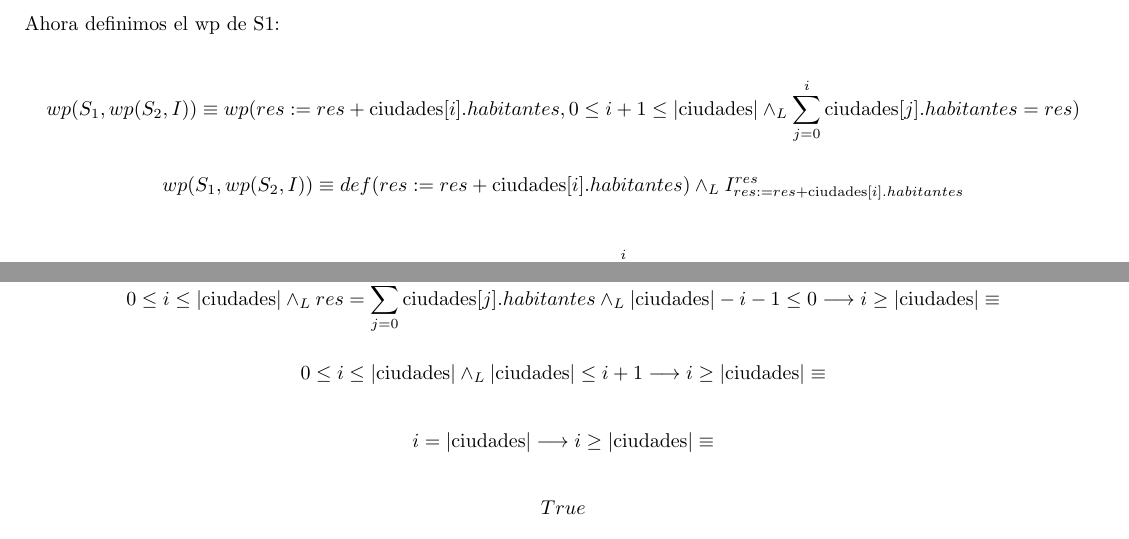
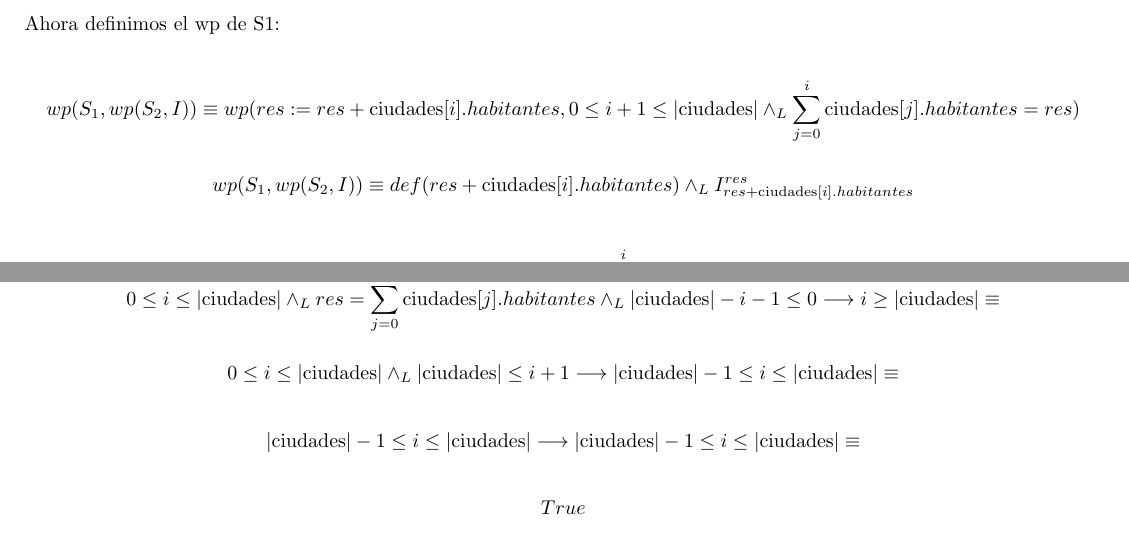
Before and after one commit to ulimonte05/TP-Algo-1, a LaTeX document (xforce.tex): two parts of pages 4 and 6 of 6, joined at a grey line, cut so that both start at the same text. Compiled offline with pdfLaTeX.

Commit message:
correcion 2 breve

```diff
--- a/xforce.tex
+++ b/xforce.tex
@@ -330,7 +330,7 @@ wp(S_1, wp(S_2, I)) \equiv wp(res := res + \text{ciudades}[i].habitantes, 0 \leq
 \]
 
 \[
-wp(S_1, wp(S_2, I)) \equiv def(res := res + \text{ciudades}[i].habitantes) \yLuego I_{res := res + \text{ciudades}[i].habitantes}^{res}
+wp(S_1, wp(S_2, I)) \equiv def(res + \text{ciudades}[i].habitantes) \yLuego I_{res + \text{ciudades}[i].habitantes}^{res}
 \]
 
 \[
@@ -477,11 +477,11 @@ Finalmente la implicación nos queda de la forma
 \]
 
 \[
-0 \leq i \leq |\text{ciudades}| \yLuego |\text{ciudades}| \leq i + 1 \implica i \geq |\text{ciudades}| \equiv
+0 \leq i \leq |\text{ciudades}| \yLuego |\text{ciudades}| \leq i + 1 \implica |\text{ciudades}|-1 \leq i \leq |\text{ciudades}| \equiv
 \]
 
 \[
-i = |\text{ciudades}| \implica i \geq |\text{ciudades}| \equiv
+|\text{ciudades}|-1 \leq i \leq |\text{ciudades}| \implica |\text{ciudades}|-1 \leq i \leq |\text{ciudades}| \equiv
 \]
 
 \[
```
Also changed, not shown: xforce.pdf.
